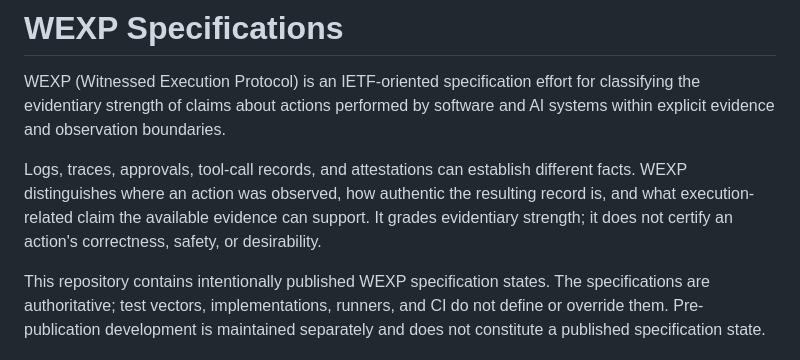
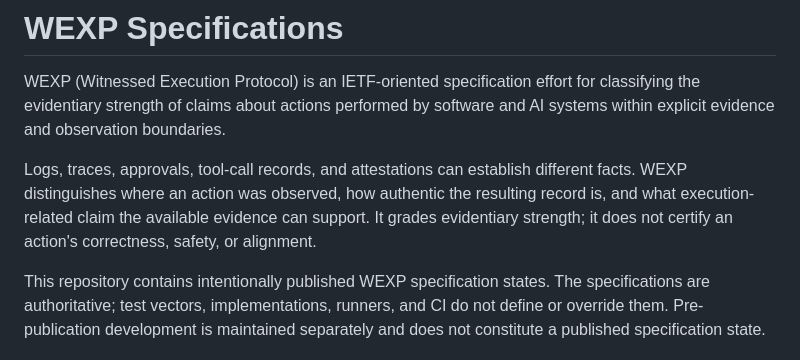
Before and after one commit to WEXP-dev/wexp-spec, a Markdown page: README.md, the part around the change. Drawn GitHub-style.

Commit message:
docs: tighten published-state wording

```diff
--- a/README.md
+++ b/README.md
@@ -8,7 +8,7 @@ Logs, traces, approvals, tool-call records, and attestations can establish
 different facts. WEXP distinguishes where an action was observed, how authentic
 the resulting record is, and what execution-related claim the available
 evidence can support. It grades evidentiary strength; it does not certify an
-action's correctness, safety, or desirability.
+action's correctness, safety, or alignment.
 
 This repository contains intentionally published WEXP specification states. The
 specifications are authoritative; test vectors, implementations, runners, and
```
